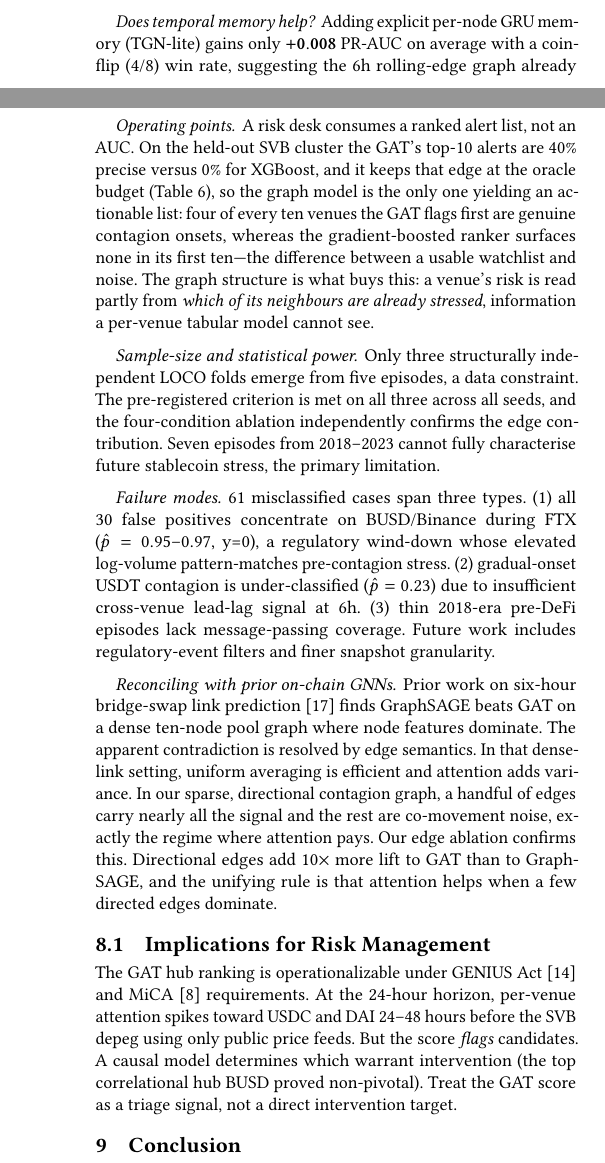
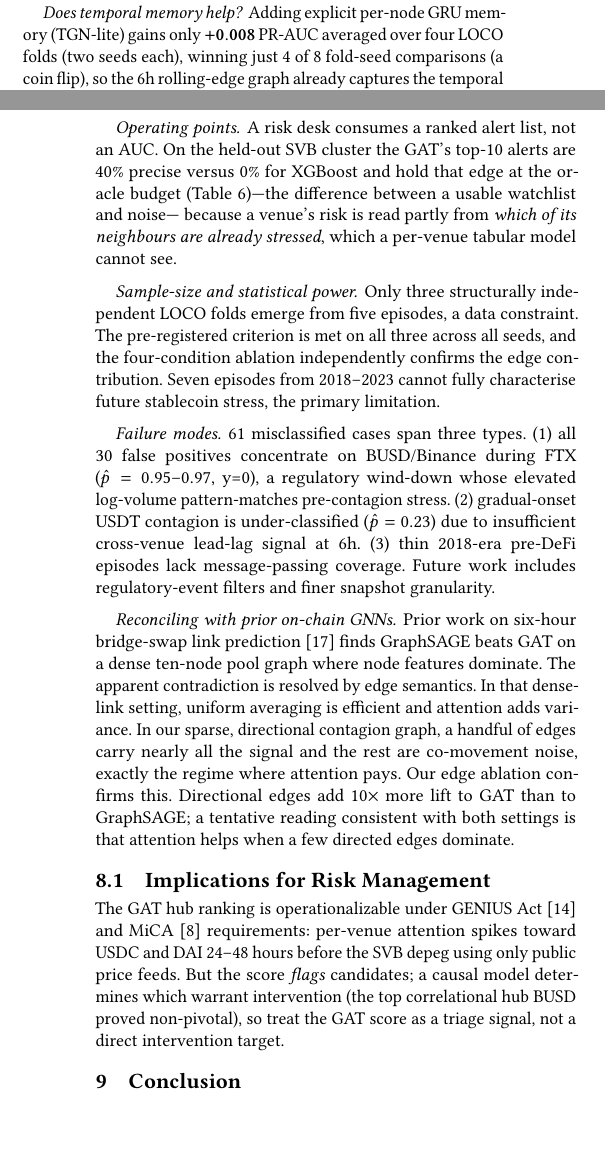
Before and after one commit to nl2992/ICAIF_stablecoin-contagion-gnn, a LaTeX paper (paper/standalone_gnn_paper/main.tex): two parts of the columns of pages 6 and 8 of 8, joined at a grey line, cut so that both start at the same text, the shorter picture padded with empty space. Compiled offline with pdfLaTeX.

Commit message:
paper: iter-5 evidence/honesty pass — correct unsupported post-isotonic ECE (paper-only 0.006/0.061 had no committed artifact) to reproducible GAT ECE 0.26->0.02 (new committed results/eval/calibration_recalibrated_h1440.csv: raw 0.2567 verified vs committed CSV, out-of-sample cross-fit 0.0197, PR-AUC preserved by monotonicity); add stable-5 scope boundary as first conclusion caveat; clarify TGN coin-flip 4/8 = four LOCO folds x two seeds (tgn_verdict_h1440.json); label betweenness undirected/standard-benchmark; soften n=2 'unifying rule'; page-economy trims hold 8pp/0 overfull/0 undefined

```diff
--- a/paper/standalone_gnn_paper/main.tex
+++ b/paper/standalone_gnn_paper/main.tex
@@ -548,8 +549,9 @@ Stable-5 (robustness) & 0.257 & 0.182 & $-0.075$\\
 \end{table}
 
 \paragraph{Does temporal memory help?} Adding explicit per-node GRU memory (TGN-lite) gains
-only $\mathbf{+0.008}$ PR-AUC on average with a coin-flip (4/8) win rate, suggesting the 6h
-rolling-edge graph already captures the temporal dynamics; we keep static GAT as the primary model.
+only $\mathbf{+0.008}$ PR-AUC averaged over four LOCO folds (two seeds each), winning just 4 of 8
+fold-seed comparisons (a coin flip), so the 6h rolling-edge graph already captures the temporal
+dynamics; we keep static GAT as the primary model.
 
 \section{Is it the graph, or just a bigger model?}\label{sec:ablation}
 A skeptic will reasonably ask whether the GNN wins simply because it is a more flexible neural
@@ -687,14 +688,11 @@ ABM-guided, and RL-regulator strategies. This correlational-to-causal handoff ca
 false positive that na\"{i}ve hub protection would have missed.
 
 \section{Discussion}
-\paragraph{Operating points} A risk desk consumes a ranked alert list, not an AUC. On the
-held-out SVB cluster the GAT's top-10 alerts are $40\%$ precise versus $0\%$ for XGBoost, and it
-keeps that edge at the oracle budget (Table~\ref{tab:preck}), so the graph model is the only one
-yielding an actionable list: four of every ten venues the GAT flags first are genuine contagion
-onsets, whereas the gradient-boosted ranker surfaces none in its first ten---the difference
-between a usable watchlist and noise. The graph structure is what buys this: a venue's risk is
-read partly from \emph{which of its neighbours are already stressed}, information a per-venue
-tabular model cannot see.
+\paragraph{Operating points} A risk desk consumes a ranked alert list, not an AUC. On the held-out
+SVB cluster the GAT's top-10 alerts are $40\%$ precise versus $0\%$ for XGBoost and hold that edge at
+the oracle budget (Table~\ref{tab:preck})---the difference between a usable watchlist and noise---
+because a venue's risk is read partly from \emph{which of its neighbours are already stressed}, which
+a per-venue tabular model cannot see.
 
 \paragraph{Sample-size and statistical power}
 Only three structurally independent LOCO folds emerge from five episodes, a data constraint.
@@ -715,16 +713,15 @@ where node features dominate. The apparent contradiction is resolved by edge sem
 In that dense-link setting, uniform averaging is efficient and attention adds variance. In our
 sparse, directional contagion graph, a handful of edges carry nearly all the signal and
 the rest are co-movement noise, exactly the regime where attention pays. Our edge ablation
-confirms this. Directional edges add $10\times$ more lift to GAT than to GraphSAGE, and
-the unifying rule is that attention helps when a few directed edges dominate.
+confirms this. Directional edges add $10\times$ more lift to GAT than to GraphSAGE; a tentative
+reading consistent with both settings is that attention helps when a few directed edges dominate.
 
 \subsection{Implications for Risk Management}
 The GAT hub ranking is operationalizable under GENIUS Act~\cite{genius2025} and
-MiCA~\cite{mica2023} requirements. At the 24-hour horizon, per-venue attention spikes toward
-USDC and DAI 24--48 hours before the SVB depeg using only public price feeds. But the
-score \emph{flags} candidates. A causal model determines which warrant intervention (the
-top correlational hub BUSD proved non-pivotal). Treat the GAT score as a triage signal,
-not a direct intervention target.
+MiCA~\cite{mica2023} requirements: per-venue attention spikes toward USDC and DAI 24--48 hours
+before the SVB depeg using only public price feeds. But the score \emph{flags} candidates; a causal
+model determines which warrant intervention (the top correlational hub BUSD proved non-pivotal), so
+treat the GAT score as a triage signal, not a direct intervention target.
 
 \section{Conclusion}
 On real multi-venue data, day-scale stablecoin contagion is predictable while hour-scale onset is
```
Also changed, not shown: results/eval/calibration_recalibrated_h1440.csv (added, +6 -0 lines), paper/standalone_gnn_paper/main.pdf, paper/standalone_gnn_paper/main.tex (31 more changed lines).
